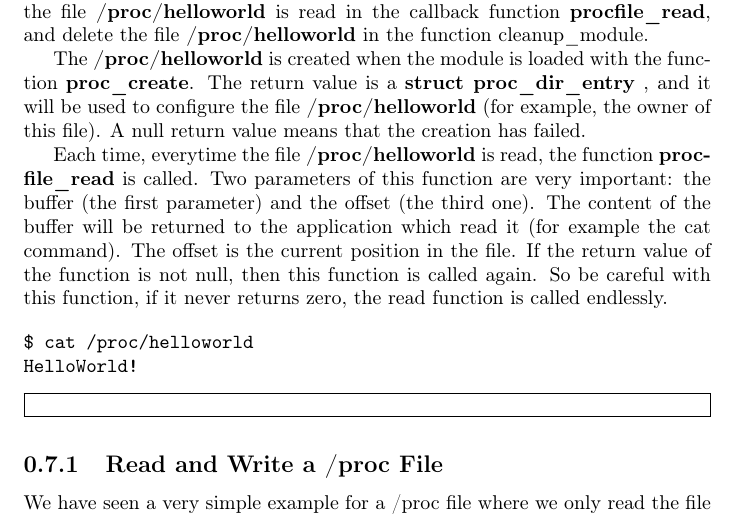
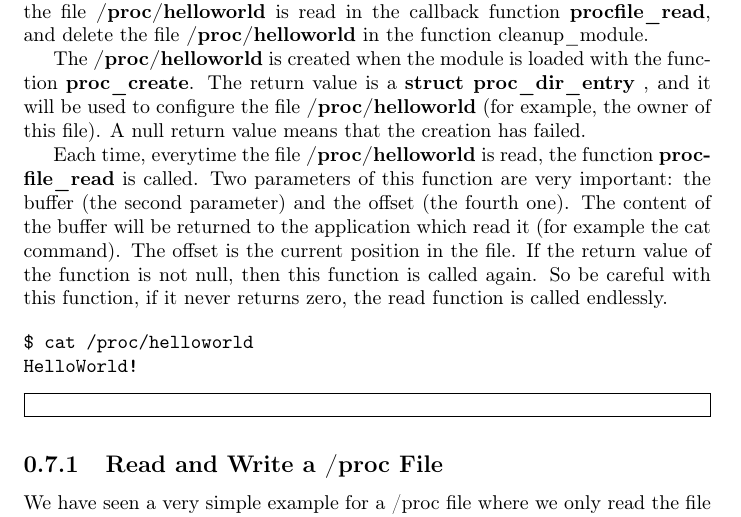
Before and after one commit to sysprog21/lkmpg, a LaTeX book (lkmpg.tex): part of page 25 of 42, cut so that both start at the same text. Compiled offline with pdfLaTeX.

Commit message:
Update lkmpg.tex context to match the example "procfs1"
In the example "procfs1.c", the "buffer" is actually the second parameter of the function "procfile_read". The "offset" is the fourth parameter. (The first one is "filePointer").

```diff
--- a/lkmpg.tex
+++ b/lkmpg.tex
@@ -933,7 +933,7 @@ The return value is a \textbf{struct proc\_dir\_entry} , and it will be used to
 A null return value means that the creation has failed.
 
 Each time, everytime the file \textbf{/proc/helloworld} is read, the function \textbf{procfile\_read} is called.
-Two parameters of this function are very important: the buffer (the first parameter) and the offset (the third one).
+Two parameters of this function are very important: the buffer (the second parameter) and the offset (the fourth one).
 The content of the buffer will be returned to the application which read it (for example the cat command).
 The offset is the current position in the file.
 If the return value of the function is not null, then this function is called again.
```
